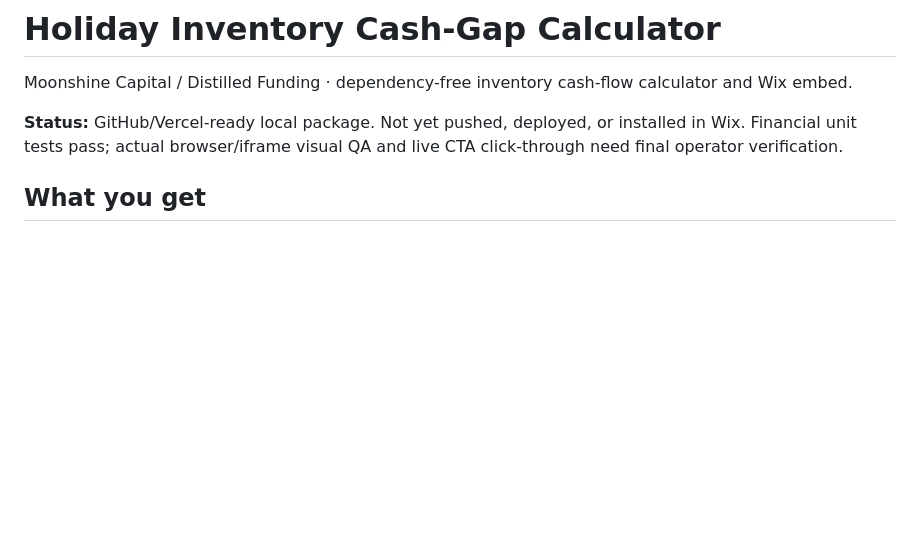
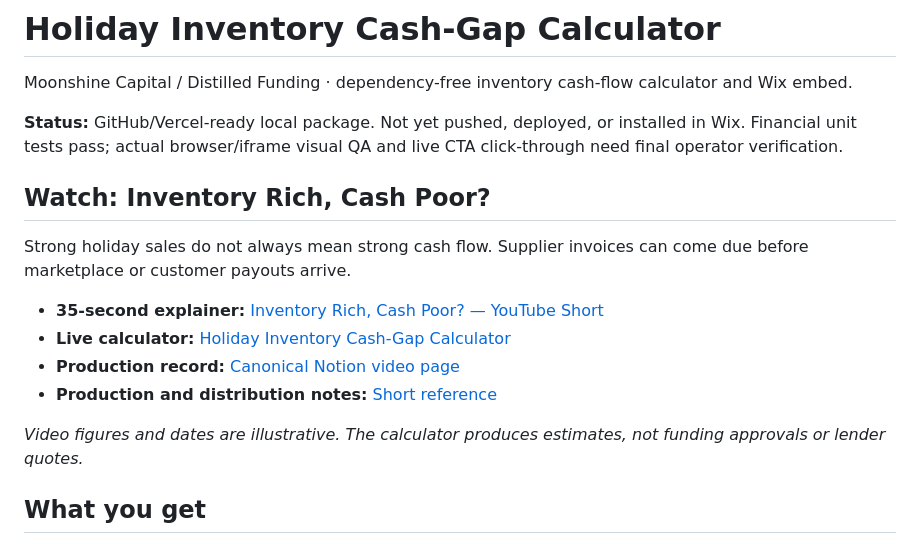
Before and after one commit to JFeimster/holiday-inventory-cash-gap-calculator, a Markdown page: README.md, the part around the change. Drawn GitHub-style; blank space fills up the shorter version.

Commit message:
docs: link published cash-gap Short from calculator README

```diff
--- a/README.md
+++ b/README.md
@@ -5,6 +5,17 @@
 Moonshine Capital / Distilled Funding · dependency-free inventory cash-flow calculator and Wix embed.
 
 **Status:** GitHub/Vercel-ready local package. Not yet pushed, deployed, or installed in Wix. Financial unit tests pass; actual browser/iframe visual QA and live CTA click-through need final operator verification.
+
+## Watch: Inventory Rich, Cash Poor?
+
+Strong holiday sales do not always mean strong cash flow. Supplier invoices can come due before marketplace or customer payouts arrive.
+
+- **35-second explainer:** [Inventory Rich, Cash Poor? — YouTube Short](https://youtube.com/shorts/1_aUwrZoYTM)
+- **Live calculator:** [Holiday Inventory Cash-Gap Calculator](https://holiday-inventory-cash-gap-calculat.vercel.app/)
+- **Production record:** [Canonical Notion video page](https://myfunding.notion.site/inventory-rich-cash-poor)
+- **Production and distribution notes:** [Short reference](docs/media/inventory-rich-cash-poor.md)
+
+*Video figures and dates are illustrative. The calculator produces estimates, not funding approvals or lender quotes.*
 
 ## What you get
 
```
